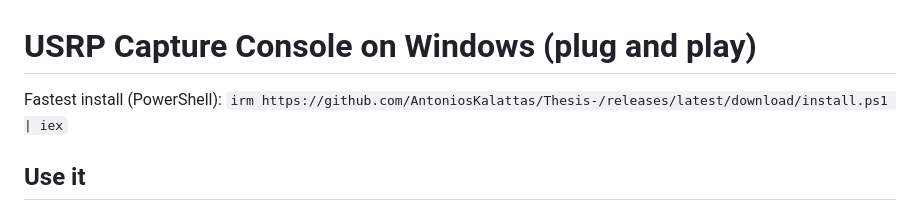
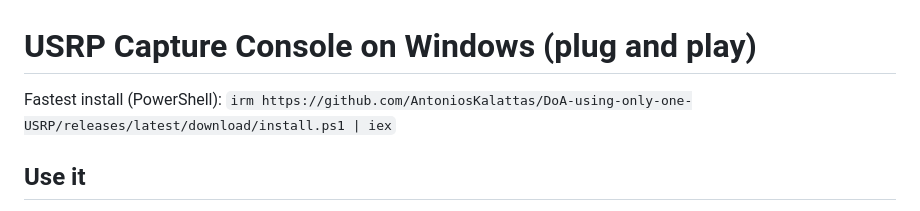
Before and after one commit to AntoniosKalattas/DoA-using-only-one-USRP, a Markdown page: deploy/windows/README.md, the part around one of its changes. Rendered like a GitHub page.

```diff
--- a/deploy/windows/README.md
+++ b/deploy/windows/README.md
@@ -1,6 +1,6 @@
 # USRP Capture Console on Windows (plug and play)
 
-Fastest install (PowerShell): `irm https://github.com/AntoniosKalattas/Thesis-/releases/latest/download/install.ps1 | iex`
+Fastest install (PowerShell): `irm https://github.com/AntoniosKalattas/DoA-using-only-one-USRP/releases/latest/download/install.ps1 | iex`
 
 ## Use it
 1. Plug the **USRP B210** into a **USB 3 (blue) port**.
```
Also changed, not shown: other parts of deploy/windows/README.md (+2 -2 lines), README.md (+5 -5 lines), docs/images/apk_qr.png, 3 other files.
